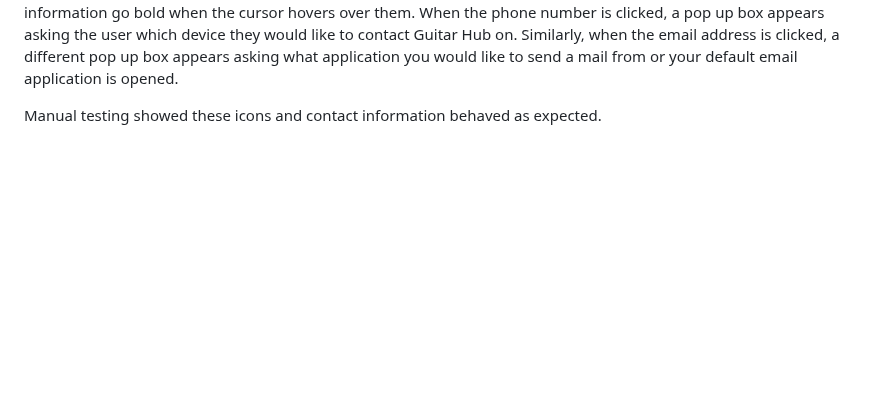
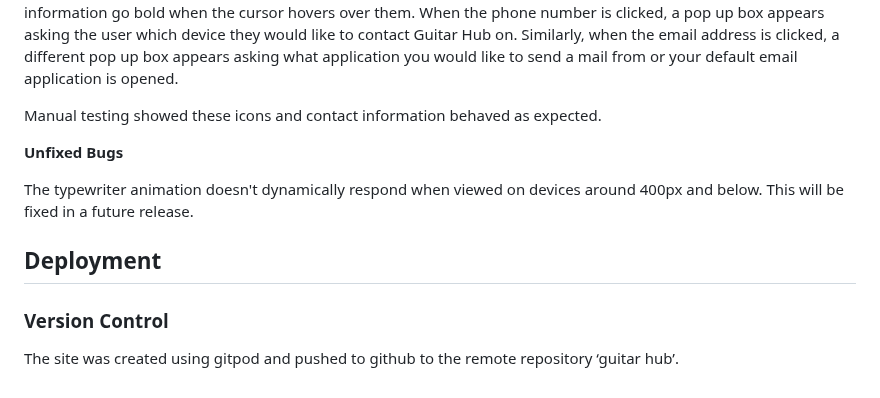
Before and after one commit to FintanMi/guitar-hub, a Markdown page: README.md, the part around the change. Rendered like a GitHub page; blank space fills up the shorter version.

```diff
--- a/README.md
+++ b/README.md
@@ -177,3 +177,13 @@ The contact form at the bottom of the home page was checked to ensure it functio
 The Font Awesome social media links were checked to ensure they brought the user to a new page when clicked. When the cursor hovers over each link there is an animation effect that was modified from the Udemy course 'Advanced CSS and Sass: Flexbox, Grid, Animations and More!' by Jonas Schmedtmann. The phone and email contact information go bold when the cursor hovers over them. When the phone number is clicked, a pop up box appears asking the user which device they would like to contact Guitar Hub on. Similarly, when the email address is clicked, a different pop up box appears asking what application you would like to send a mail from or your default email application is opened.
 
 Manual testing showed these icons and contact information behaved as expected.
+
+**Unfixed Bugs**
+
+The typewriter animation doesn't dynamically respond when viewed on devices around 400px and below. This will be fixed in a future release.
+
+## Deployment
+
+### Version Control
+
+The site was created using gitpod and pushed to github to the remote repository ‘guitar hub’.
```
